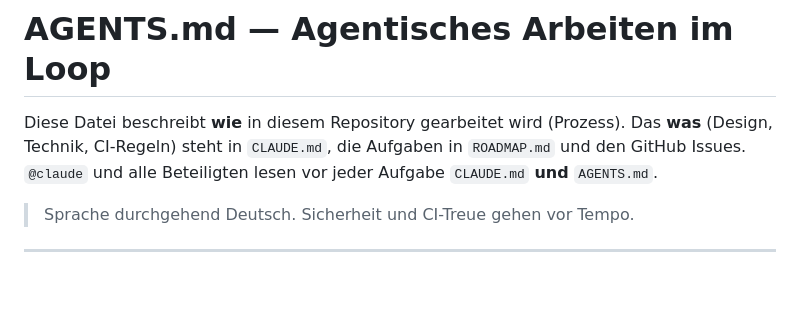
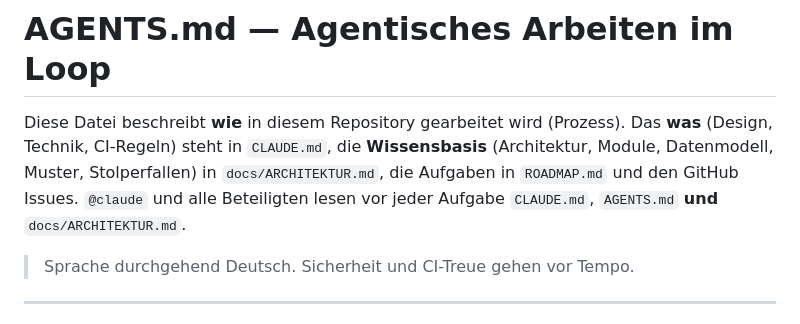
Before and after one commit to hannespix/Ausbildungsberatung-Suite, a Markdown page: AGENTS.md, the part around the change. Rendered like a GitHub page; blank space fills up the shorter version.

```diff
--- a/AGENTS.md
+++ b/AGENTS.md
@@ -1,9 +1,11 @@
 # AGENTS.md — Agentisches Arbeiten im Loop
 
 Diese Datei beschreibt **wie** in diesem Repository gearbeitet wird (Prozess).
-Das **was** (Design, Technik, CI-Regeln) steht in `CLAUDE.md`, die Aufgaben in
-`ROADMAP.md` und den GitHub Issues. `@claude` und alle Beteiligten lesen vor
-jeder Aufgabe `CLAUDE.md` **und** `AGENTS.md`.
+Das **was** (Design, Technik, CI-Regeln) steht in `CLAUDE.md`, die **Wissensbasis**
+(Architektur, Module, Datenmodell, Muster, Stolperfallen) in
+`docs/ARCHITEKTUR.md`, die Aufgaben in `ROADMAP.md` und den GitHub Issues.
+`@claude` und alle Beteiligten lesen vor jeder Aufgabe `CLAUDE.md`,
+`AGENTS.md` **und** `docs/ARCHITEKTUR.md`.
 
 > Sprache durchgehend Deutsch. Sicherheit und CI-Treue gehen vor Tempo.
 
```
Also changed, not shown: CLAUDE.md (+4 -1 lines), docs/ARCHITEKTUR.md (added, +112 -0 lines).
